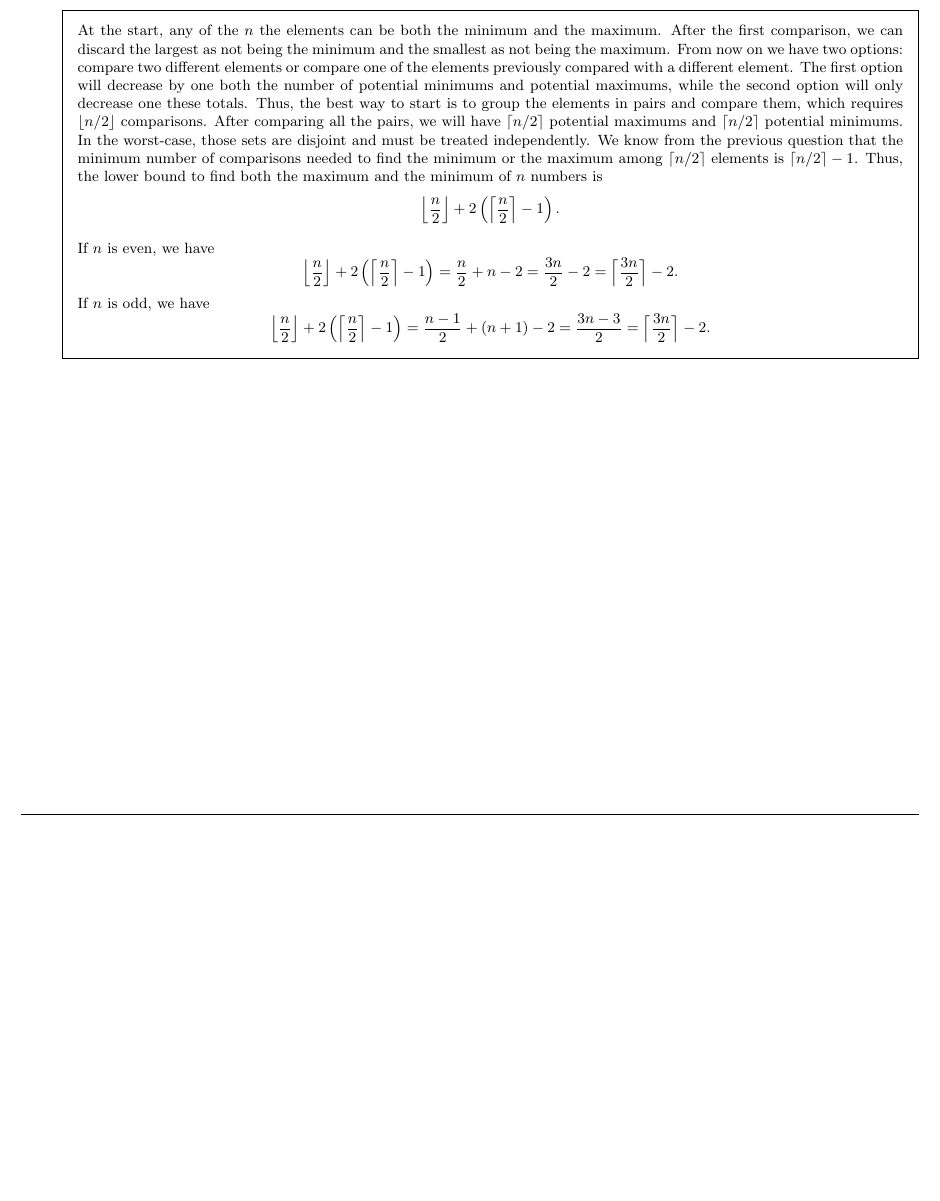
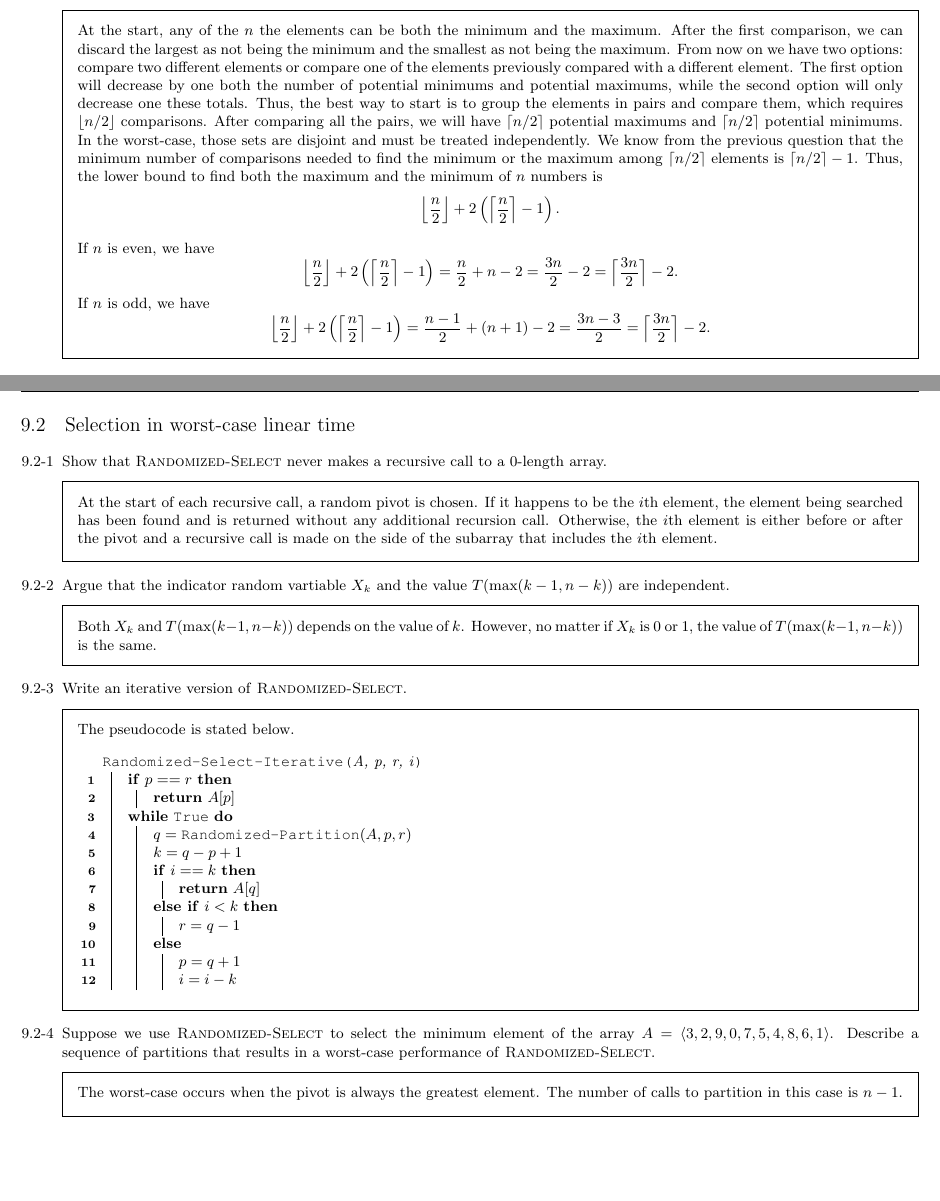
Before and after one commit to danielmoraes/clrs, a LaTeX thesis (solutions.tex, which reads chapters/C9.tex): part of page 113 of 135 before the commit and two parts of pages 113 and 114 of 136 after it, the two joined at a grey line, cut so that both start at the same text, the shorter picture padded with empty space. Compiled offline with pdfLaTeX; a LaTeX package or settings file that is missing is left out.

Commit message:
Solved Chapter 9, Section 9.2.

```diff
--- a/chapters/C9.tex
+++ b/chapters/C9.tex
@@ -65,3 +65,72 @@ If $n$ is odd, we have
 \end{framed}
 
 \end{enumerate}
+
+\newpage
+
+\section{Selection in worst-case linear time}
+
+\begin{enumerate}
+
+\item[9.2-1]{Show that \textsc{Randomized-Select} never makes a recursive call
+to a 0-length array.}
+
+\begin{framed}
+At the start of each recursive call, a random pivot is chosen. If it happens to
+be the $i$th element, the element being searched has been found and is returned
+without any additional recursion call. Otherwise, the $i$th element is either
+before or after the pivot and a recursive call is made on the side of the
+subarray that includes the $i$th element.
+\end{framed}
+
+\item[9.2-2]{Argue that the indicator random vartiable $X_k$ and the value
+$T(\max(k - 1, n - k))$ are independent.}
+
+\begin{framed}
+Both $X_k$ and $T(\max(k - 1, n - k))$ depends on the value of $k$. However, no
+matter if $X_k$ is 0 or 1, the value of $T(\max(k - 1, n - k))$ is the same.
+\end{framed}
+
+\item[9.2-3]{Write an iterative version of \textsc{Randomized-Select}.}
+
+\begin{framed}
+The pseudocode is stated below.
+
+\begin{algorithm}[H]
+\SetAlgoNoEnd\DontPrintSemicolon
+\BlankLine
+\SetKwFunction{algo}{Randomized-Select-Iterative}
+\SetKwProg{myalg}{}{}{}
+\nonl\myalg{\algo{A, p, r, i}}{%
+  \If{$p == r$}{%
+    \Return{$A[p]$}\;
+  }
+  \While{\texttt{\upshape{True}}}{%
+    $q = \texttt{Randomized-Partition}(A, p, r)$\;
+    $k = q - p + 1$\;
+    \If{$i == k$}{%
+      \Return{$A[q]$}\;
+    }
+    \ElseIf{$i < k$}{%
+      $r = q - 1$\;
+    }
+    \Else{%
+      $p = q + 1$\;
+      $i = i - k$\;
+    }
+  }
+}
+\end{algorithm}
+\end{framed}
+
+\item[9.2-4]{Suppose we use \textsc{Randomized-Select} to select the minimum
+element of the array $A = \langle 3, 2, 9, 0, 7, 5, 4, 8, 6, 1 \rangle$.
+Describe a sequence of partitions that results in a worst-case performance of
+\textsc{Randomized-Select}.}
+
+\begin{framed}
+The worst-case occurs when the pivot is always the greatest element. The number
+of calls to partition in this case is $n - 1$.
+\end{framed}
+
+\end{enumerate}
```
Also changed, not shown: Makefile, README.md.
